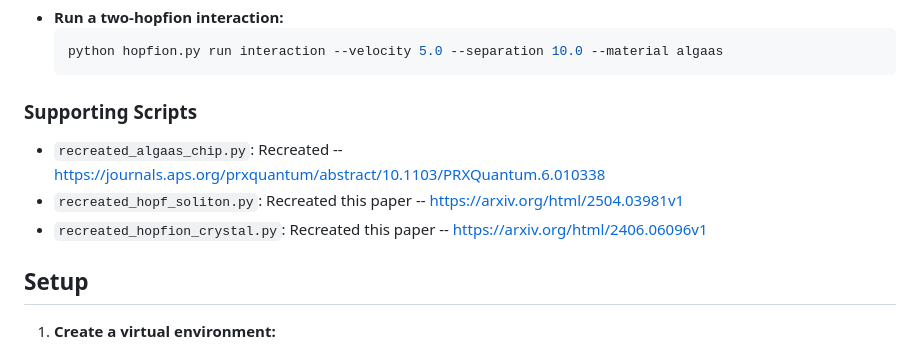
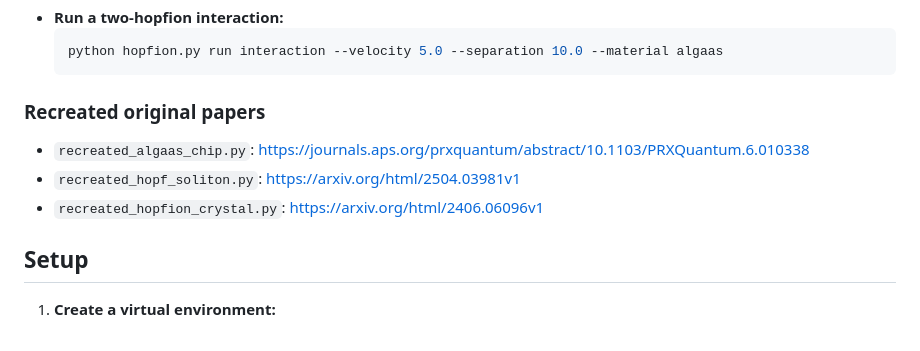
Before and after one commit to ufijuice/fibers, a Markdown page: readme.md, the part around the change. GitHub-like rendering.

````diff
--- a/readme.md
+++ b/readme.md
@@ -58,11 +58,11 @@ A (3+1)D simulation for optical hopfions.
   python hopfion.py run interaction --velocity 5.0 --separation 10.0 --material algaas
   ```
 
-### Supporting Scripts
+### Recreated original papers
 
-- `recreated_algaas_chip.py`: Recreated -- https://journals.aps.org/prxquantum/abstract/10.1103/PRXQuantum.6.010338
-- `recreated_hopf_soliton.py`: Recreated this paper -- https://arxiv.org/html/2504.03981v1
-- `recreated_hopfion_crystal.py`: Recreated this paper -- https://arxiv.org/html/2406.06096v1
+- `recreated_algaas_chip.py`: https://journals.aps.org/prxquantum/abstract/10.1103/PRXQuantum.6.010338
+- `recreated_hopf_soliton.py`: https://arxiv.org/html/2504.03981v1
+- `recreated_hopfion_crystal.py`: https://arxiv.org/html/2406.06096v1
 
 ## Setup
 
````
